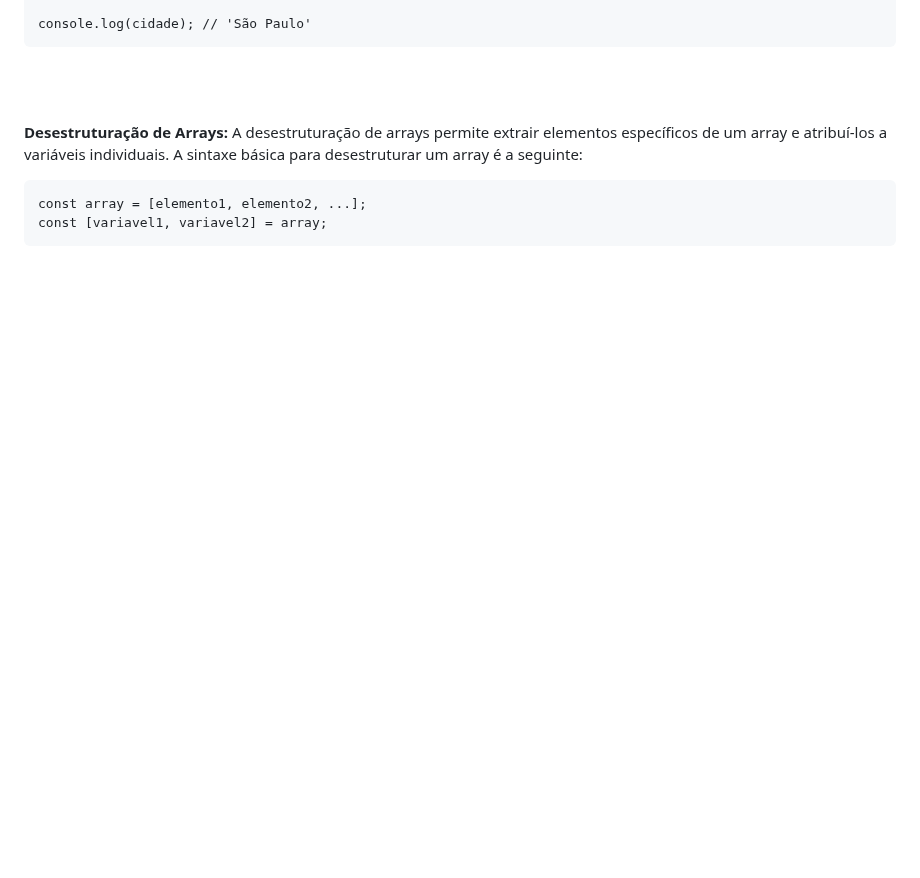
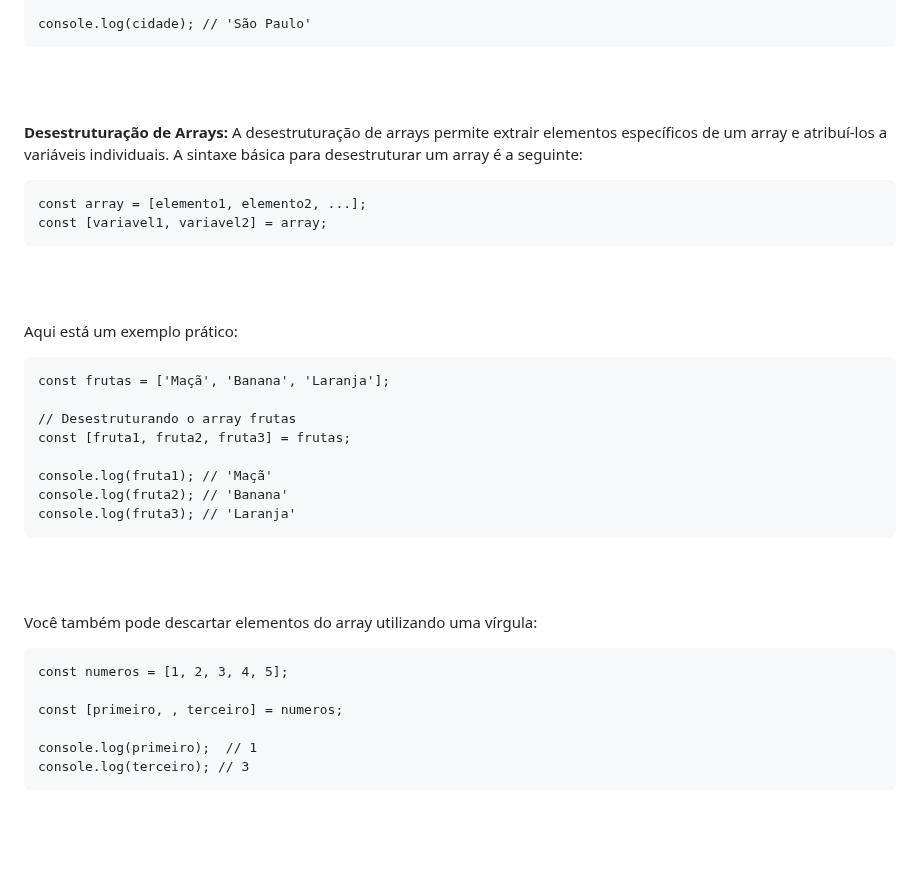
Before and after one commit to luanaalvessoares/javascript, a Markdown page: studies/objects-and-classes.md, the part around the change. GitHub-like rendering; blank space fills up the shorter version.

Commit message:
desestruturação de arrays exemplo

````diff
--- a/studies/objects-and-classes.md
+++ b/studies/objects-and-classes.md
@@ -795,3 +795,31 @@ const array = [elemento1, elemento2, ...];
 const [variavel1, variavel2] = array;
 ```
 <br><br>
+
+Aqui está um exemplo prático:
+<br>
+
+```
+const frutas = ['Maçã', 'Banana', 'Laranja'];
+
+// Desestruturando o array frutas
+const [fruta1, fruta2, fruta3] = frutas;
+
+console.log(fruta1); // 'Maçã'
+console.log(fruta2); // 'Banana'
+console.log(fruta3); // 'Laranja'
+```
+<br><br>
+
+Você também pode descartar elementos do array utilizando uma vírgula:
+<br>
+
+```
+const numeros = [1, 2, 3, 4, 5];
+
+const [primeiro, , terceiro] = numeros;
+
+console.log(primeiro);  // 1
+console.log(terceiro); // 3
+```
+<br><br>
````
